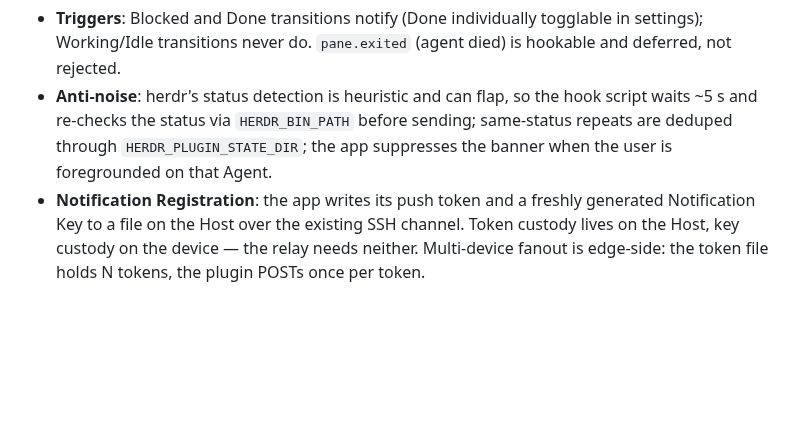
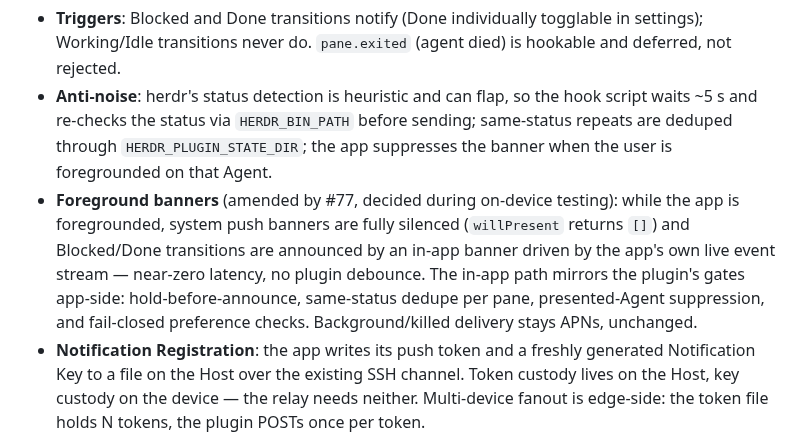
Before and after one commit to ZingerLittleBee/Heeler, a Markdown page: docs/adr/0008-agent-notifications-via-plugin-hooks-and-push-relay.md, the part around the change. GitHub-like rendering; blank space fills up the shorter version.

```diff
--- a/docs/adr/0008-agent-notifications-via-plugin-hooks-and-push-relay.md
+++ b/docs/adr/0008-agent-notifications-via-plugin-hooks-and-push-relay.md
@@ -6,6 +6,7 @@ Decisions fixed during design:
 
 - **Triggers**: Blocked and Done transitions notify (Done individually togglable in settings); Working/Idle transitions never do. `pane.exited` (agent died) is hookable and deferred, not rejected.
 - **Anti-noise**: herdr's status detection is heuristic and can flap, so the hook script waits ~5 s and re-checks the status via `HERDR_BIN_PATH` before sending; same-status repeats are deduped through `HERDR_PLUGIN_STATE_DIR`; the app suppresses the banner when the user is foregrounded on that Agent.
+- **Foreground banners** (amended by #77, decided during on-device testing): while the app is foregrounded, system push banners are fully silenced (`willPresent` returns `[]`) and Blocked/Done transitions are announced by an in-app banner driven by the app's own live event stream — near-zero latency, no plugin debounce. The in-app path mirrors the plugin's gates app-side: hold-before-announce, same-status dedupe per pane, presented-Agent suppression, and fail-closed preference checks. Background/killed delivery stays APNs, unchanged.
 - **Notification Registration**: the app writes its push token and a freshly generated Notification Key to a file on the Host over the existing SSH channel. Token custody lives on the Host, key custody on the device — the relay needs neither. Multi-device fanout is edge-side: the token file holds N tokens, the plugin POSTs once per token.
 - **Relay shape**: one `POST /push` endpoint, no accounts, no database, no queue, no retries (the plugin retries). Per-IP/per-token rate limits and the APNs 4 KB payload cap from day one. APNs `410 Unregistered` is relayed back so the plugin prunes dead tokens. If abuse appears, the upgrade path is stateless signed grants minted at registration time — still no database.
 - **Trust story**: the relay is open source, and both app and plugin accept a custom relay URL. A custom relay is only useful to people who build the app from source with their own bundle ID and APNs key — the docs must say so. User-facing disclosure has three layers: a plain-language explainer before the iOS permission prompt, a persistent settings entry, and a `PRIVACY.md` listing exactly what crosses the relay (device token, ciphertext, source IP) and why content cannot.
```
Also changed, not shown: CONTEXT.md (+1 -1 lines).
